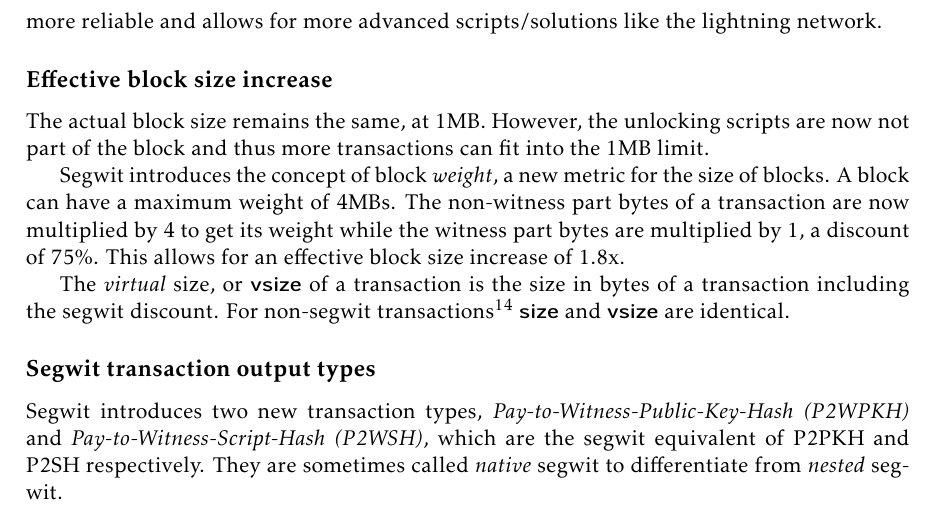
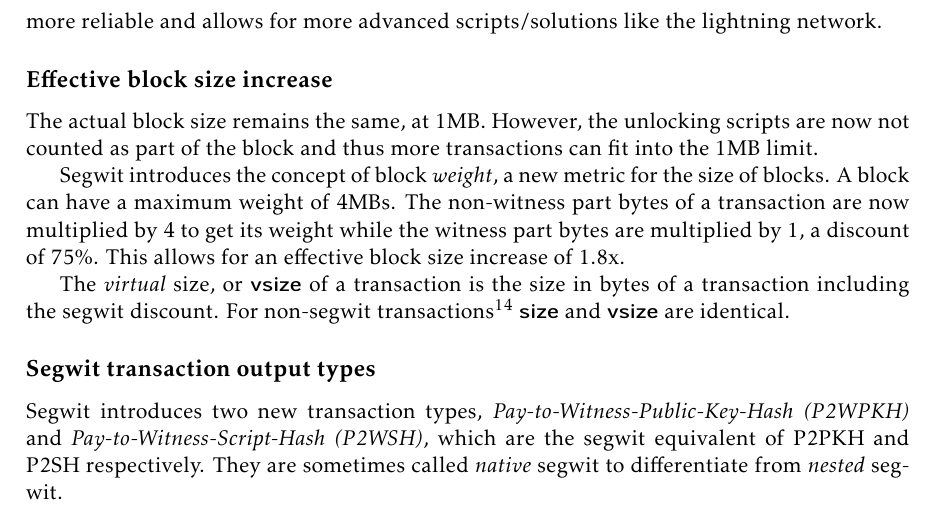
Before and after one commit to karask/bitcoin-textbook, a LaTeX thesis (bitcoin-textbook.tex, which reads scripting.tex): part of page 67 of 92, cut so that both start at the same text. Compiled offline with pdfLaTeX.

Commit message:
minor rephrase of segwit witness not being counted as part of the block

```diff
--- a/scripting.tex
+++ b/scripting.tex
@@ -678,7 +678,7 @@ With segwit inputs, however, the unlocking script (the green part of figure~\ref
 
 
 \subsection*{Effective block size increase}
-The actual block size remains the same, at 1MB. However, the unlocking scripts are now not part of the block and thus more transactions can fit into the 1MB limit.
+The actual block size remains the same, at 1MB. However, the unlocking scripts are now not counted as part of the block and thus more transactions can fit into the 1MB limit.
 
 Segwit introduces the concept of block \emph{weight}, a new metric for the size of blocks. A block can have a maximum weight of 4MBs. The non-witness part bytes of a transaction are now multiplied by 4 to get its weight while the witness part bytes are multiplied by 1, a discount of 75\%. This allows for an effective block size increase of 1.8x.
 
```
